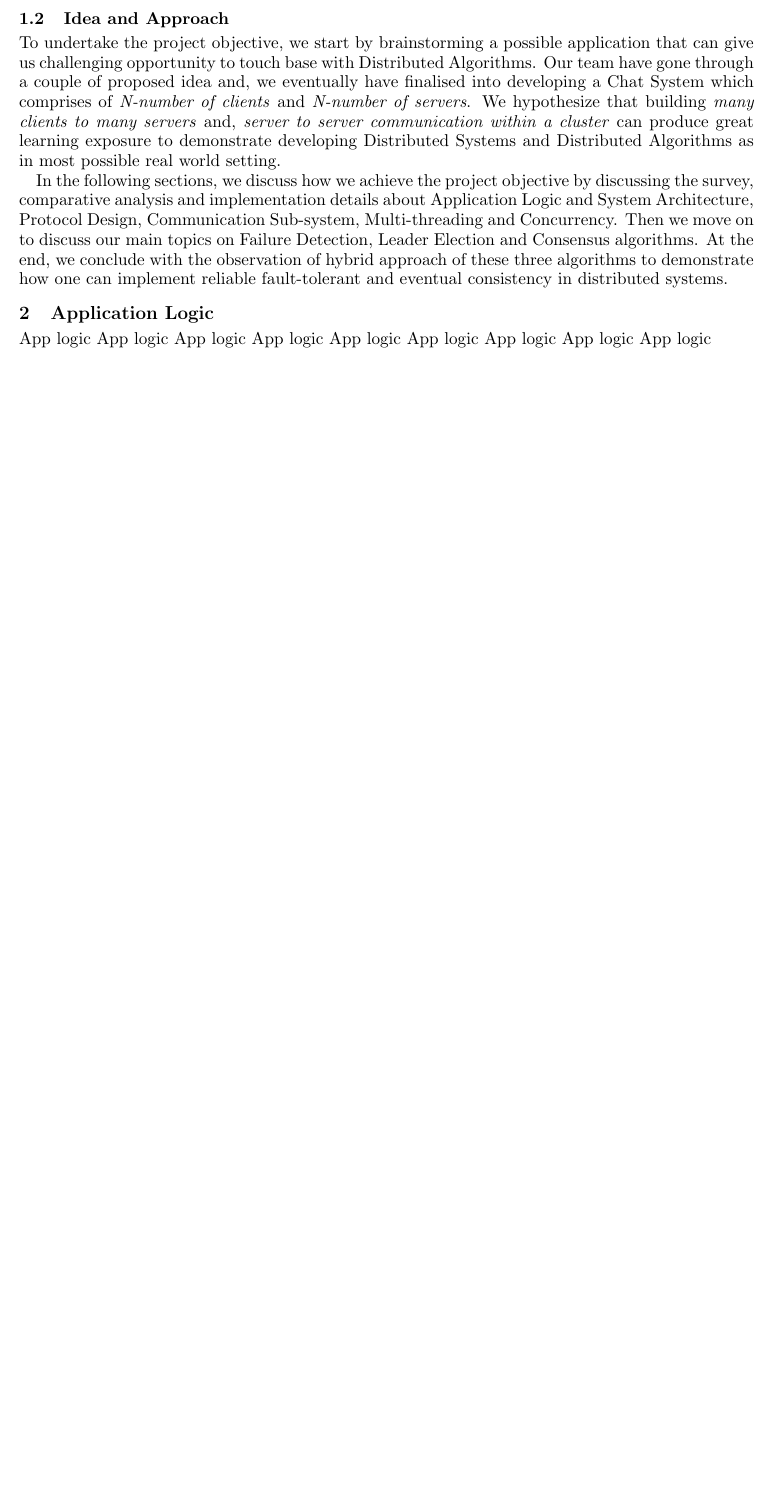
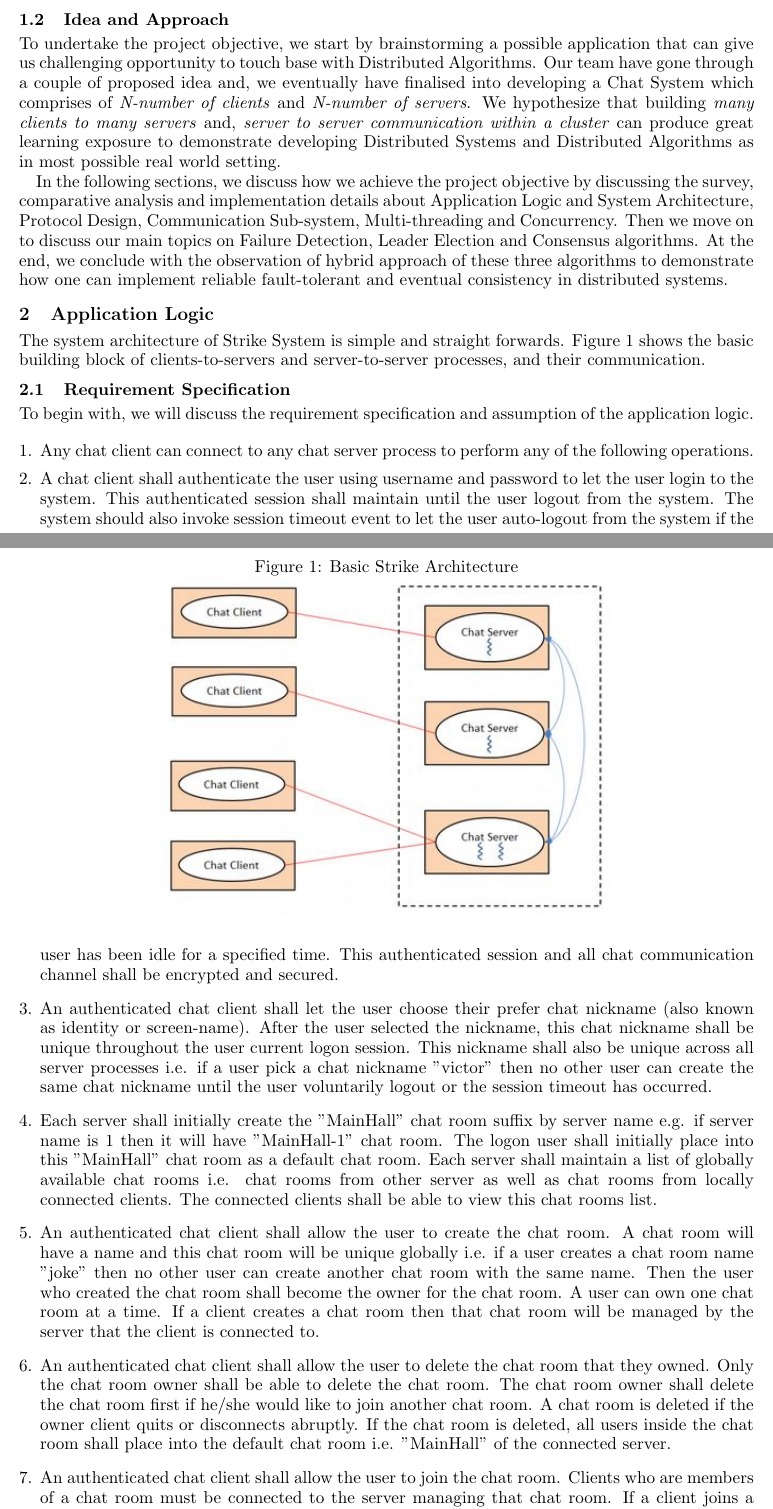
Before and after one commit to GayashanNA/dareport, a LaTeX paper (dareport.tex, which reads applogic.tex): part of page 1 of 8 before the commit and two parts of pages 1 and 2 of 10 after it, the two joined at a grey line, cut so that both start at the same text, the shorter picture padded with empty space. Compiled offline with pdfLaTeX.

Commit message:
Updated applogic draft

```diff
--- a/applogic.tex
+++ b/applogic.tex
@@ -1,14 +1,39 @@
 % applogic.tex
 \documentclass[dareport.tex]{subfiles}
+
+% Comment it if Build from the main tex i.e. dareport.tex
+% Locally usepackage
+%
+%\usepackage{enumitem}
+
+
+
 \begin{document}
 % Content here
 \section{Application Logic}
-App logic
-App logic
-App logic
-App logic
-App logic
-App logic
-App logic
-App logic
-App logic
+The system architecture of Strike System is simple and straight forwards. Figure~\ref{fig:strike_arch} shows the basic building block of clients-to-servers and server-to-server processes, and their communication.
+
+\begin{figure}[h]
+\caption{Basic Strike Architecture}
+\label{fig:strike_arch}
+\includegraphics[scale=0.9]{strike_architecture.jpg}
+\centering
+\end{figure}
+
+\subsection{Requirement Specification}
+To begin with, we will discuss the requirement specification and assumption of the application logic.
+
+\begin{enumerate}[leftmargin=*]
+\item Any chat client can connect to any chat server process to perform any of the following operations.
+
+\item A chat client shall authenticate the user using username and password to let the user login to the system. This authenticated session shall maintain until the user logout from the system. The system should also invoke session timeout event to let the user auto-logout from the system if the user has been idle for a specified time. This authenticated session and all chat communication channel shall be encrypted and secured.
+
+\item An authenticated chat client shall let the user choose their prefer chat nickname (also known as identity or screen-name). After the user selected the nickname, this chat nickname shall be unique throughout the user current logon session. This nickname shall also be unique across all server processes i.e. if a user pick a chat nickname "victor" then no other user can create the same chat nickname until the user voluntarily logout or the session timeout has occurred.
+
+\item Each server shall initially create the "MainHall" chat room suffix by server name e.g. if server name is 1 then it will have "MainHall-1" chat room. The logon user shall initially place into this "MainHall" chat room as a default chat room. Each server shall maintain a list of globally available chat rooms i.e. chat rooms from other server as well as chat rooms from locally connected clients. The connected clients shall be able to view this chat rooms list.
+
+\item An authenticated chat client shall allow the user to create the chat room. A chat room will have a name and this chat room will be unique globally i.e. if a user creates a chat room name "joke" then no other user can create another chat room with the same name. Then the user who created the chat room shall become the owner for the chat room. A user can own one chat room at a time. If a client creates a chat room then that chat room will be managed by the server that the client is connected to.
+
+\item An authenticated chat client shall allow the user to delete the chat room that they owned. Only the chat room owner shall be able to delete the chat room. The chat room owner shall delete the chat room first if he/she would like to join another chat room. A chat room is deleted if the owner client quits or disconnects abruptly. If the chat room is deleted, all users inside the chat room shall place into the default chat room i.e. "MainHall" of the connected server.
+
+\item An authenticated chat client shall allow the user to join the chat room. Clients who are members of a chat room must be connected to the server managing that chat room. If a client joins a room managed by the server it is connected to then the server simply places the client in the corresponding room. If the room is managed by another server then the server sends a message to the client redirecting it to the server managing that chat room, without login again.
--- a/dareport.tex
+++ b/dareport.tex
@@ -11,7 +11,7 @@
 
 %% START PUT ANY \usepackage{coo_package} AND ITS SETTINGS HERE
 
-
+\usepackage{enumitem}
 \usepackage{subfiles}
 
 %% Maths
```
Also changed, not shown: images/strike_architecture_prod.jpg (added), applogic.tex (28 more changed lines).
